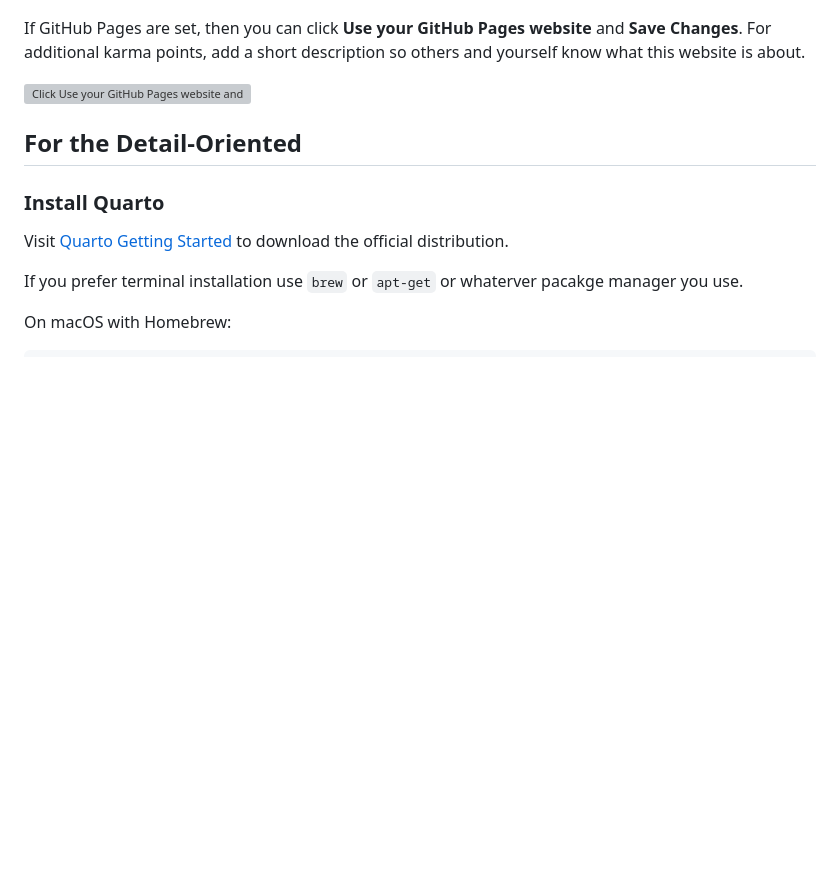
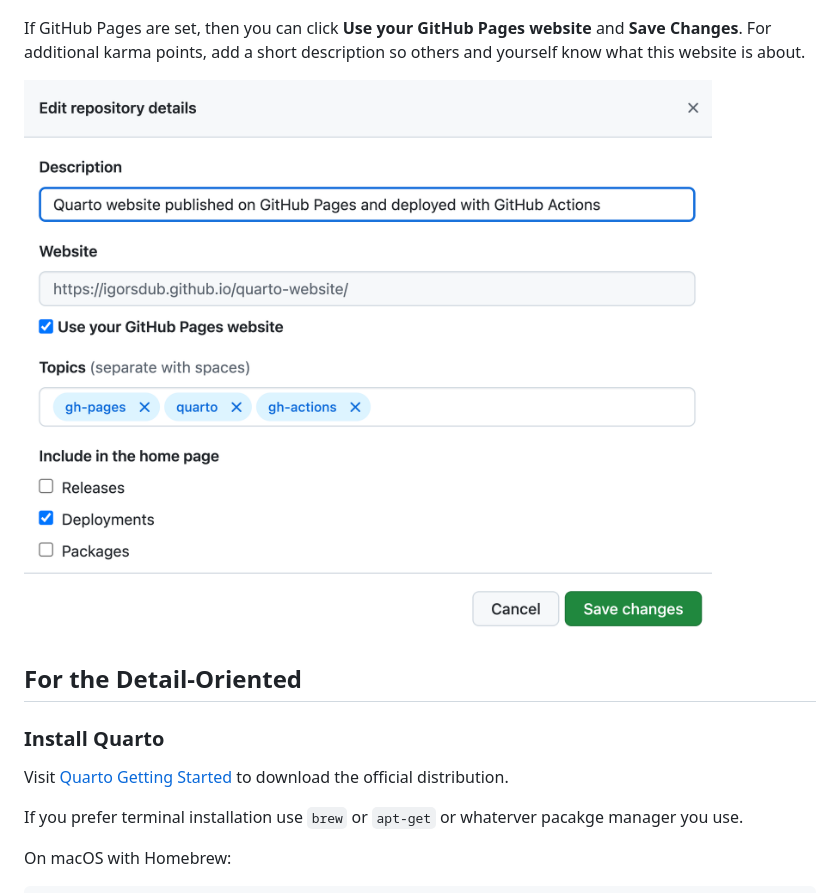
Before and after one commit to igorsdub/quarto-website, a Markdown page: README.md, the part around the change. GitHub-like rendering; blank space fills up the shorter version; grey boxes are pictures that could not be loaded.

Commit message:
fix image path

```diff
--- a/README.md
+++ b/README.md
@@ -70,7 +70,7 @@ At the GitHub repository page, click **Settings** (gear icon) on the left side f
 
 If GitHub Pages are set, then you can click **Use your GitHub Pages website** and **Save Changes**. For additional karma points, add a short description so others and yourself know what this website is about.
 
-![Click **Use your GitHub Pages website** and add description.](image.png)
+![Click **Use your GitHub Pages website** and add description.](/images/github_edit-repo-details.png)
 
 ## For the Detail-Oriented
 
```
